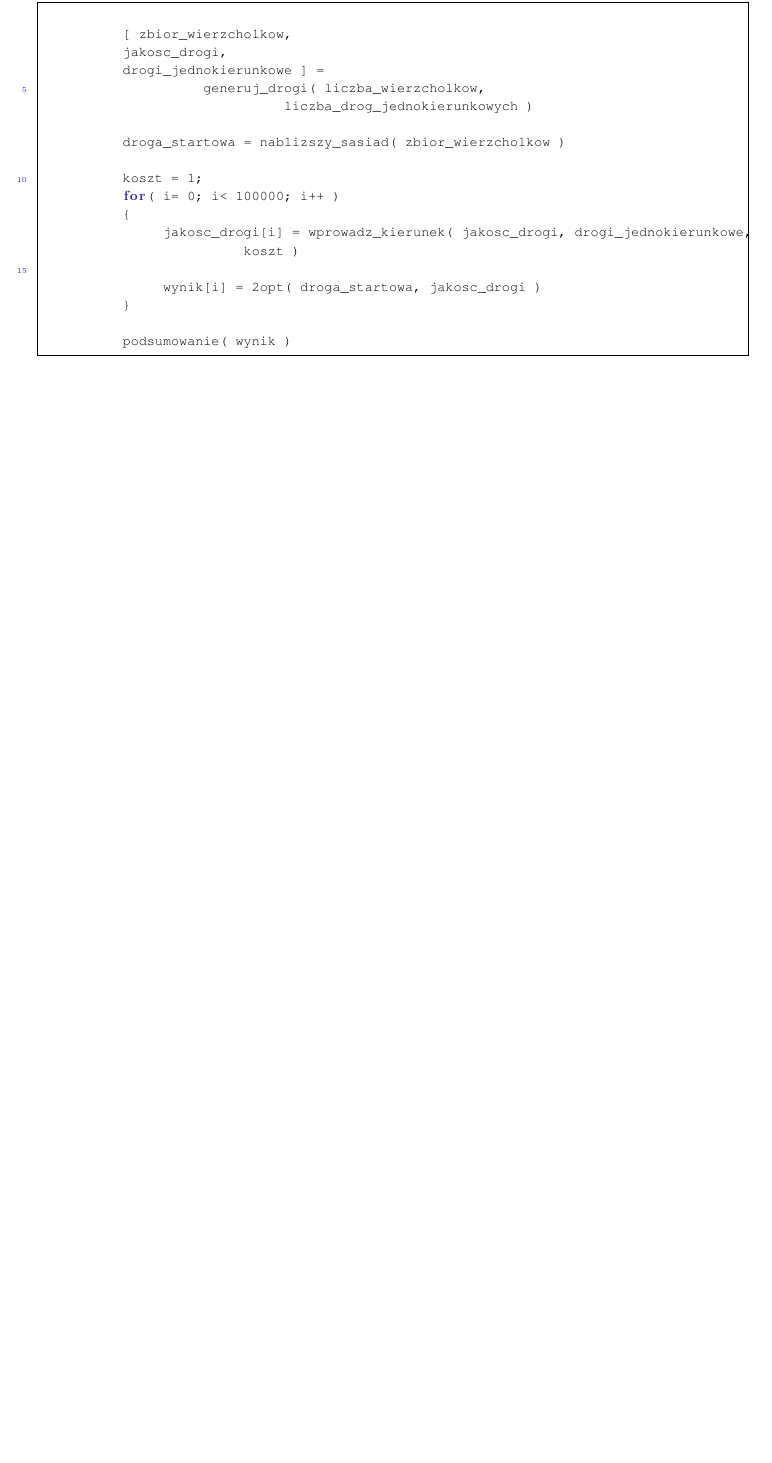
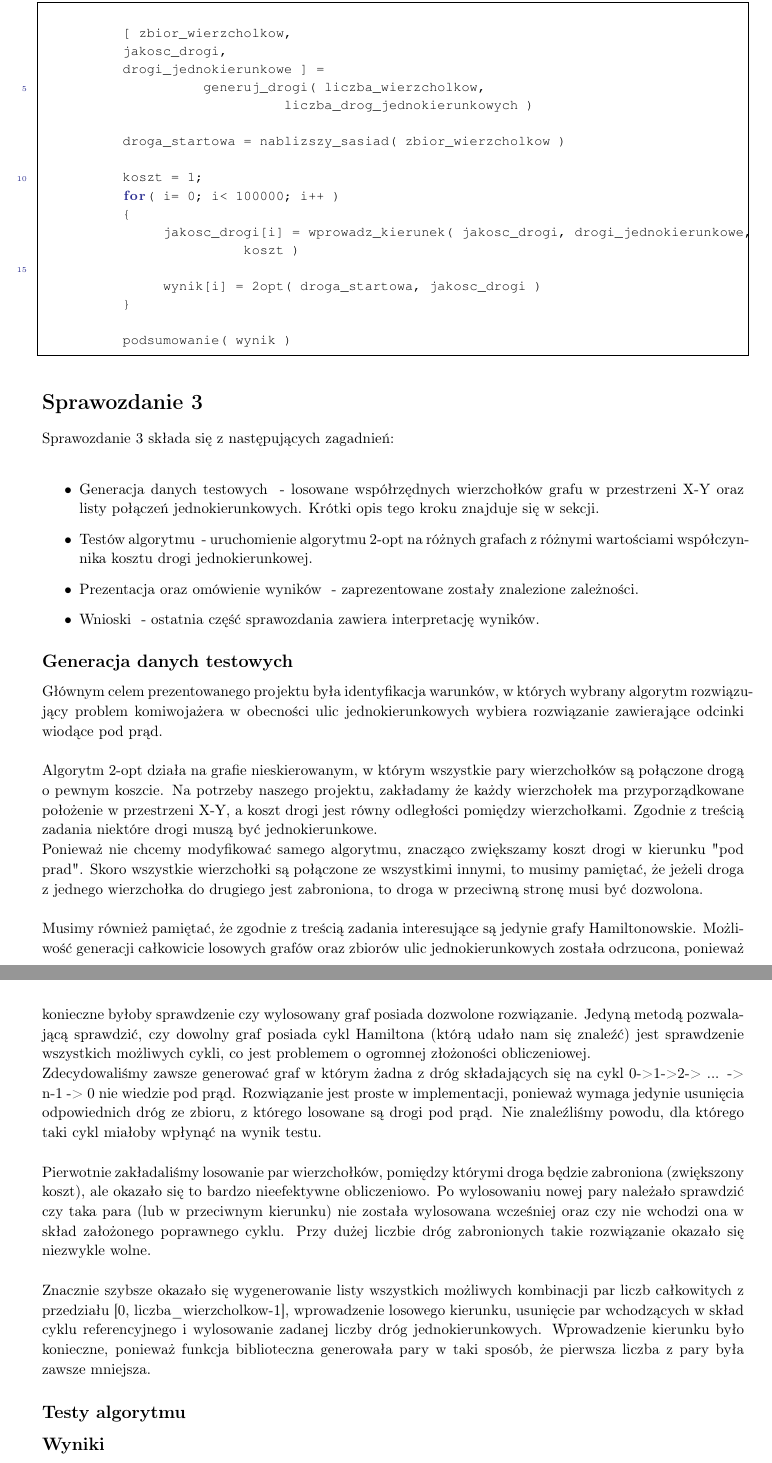
Before and after one commit to gumaas/gis, a LaTeX document (rapport/guminski_gaska.tex): part of page 8 of 8 before the commit and two parts of pages 8 and 9 of 9 after it, the two joined at a grey line, cut so that both start at the same text, the shorter picture padded with empty space. Compiled offline with pdfLaTeX.

Commit message:
Opis generacji danych

```diff
--- a/rapport/guminski_gaska.tex
+++ b/rapport/guminski_gaska.tex
@@ -404,3 +406,45 @@ Wyniki działania algorytmu dla różnych wartości współczynnika zostaną zeb
 
 \end{lstlisting}
 
+\section{Sprawozdanie 3}
+
+Sprawozdanie 3 składa się z następujących zagadnień: \\
+
+\begin{itemize}
+
+	\item Generacja danych testowych \ref{ss_generacja} - losowane współrzędnych wierzchołków grafu w przestrzeni X-Y oraz listy połączeń jednokierunkowych. Krótki opis tego kroku znajduje się w sekcji.
+	\item Testów algorytmu \ref{ss_testy} - uruchomienie algorytmu 2-opt na różnych grafach z różnymi wartościami współczynnika kosztu drogi jednokierunkowej.
+	\item Prezentacja oraz omówienie wyników \ref{ss_wyniki} - zaprezentowane zostały znalezione zależności.
+	\item Wnioski \ref{ss_wnioski} - ostatnia część sprawozdania zawiera interpretację wyników.
+	\end{itemize}
+
+\subsection{Generacja danych testowych}
+\label{ss_generacja}
+
+Głównym celem prezentowanego projektu była identyfikacja warunków, w których wybrany algorytm rozwiązujący problem komiwojażera w obecności ulic jednokierunkowych wybiera rozwiązanie zawierające odcinki wiodące pod prąd. \\
+
+Algorytm 2-opt działa na grafie nieskierowanym, w którym wszystkie pary wierzchołków są połączone drogą o pewnym koszcie. Na potrzeby naszego projektu, zakładamy że każdy wierzchołek ma przyporządkowane położenie w przestrzeni X-Y, a koszt drogi jest równy odległości pomiędzy wierzchołkami. Zgodnie z treścią zadania niektóre drogi muszą być jednokierunkowe.
+
+Ponieważ nie chcemy modyfikować samego algorytmu, znacząco zwiększamy koszt drogi w kierunku "pod prad". Skoro wszystkie wierzchołki są połączone ze wszystkimi innymi, to musimy pamiętać, że jeżeli droga z jednego wierzchołka do drugiego jest zabroniona, to droga w przeciwną stronę musi być dozwolona. \\
+
+
+Musimy również pamiętać, że zgodnie z treścią zadania interesujące są jedynie grafy Hamiltonowskie. Możliwość generacji całkowicie losowych grafów oraz zbiorów ulic jednokierunkowych została odrzucona, ponieważ konieczne byłoby sprawdzenie czy wylosowany graf posiada dozwolone rozwiązanie. Jedyną metodą pozwalającą sprawdzić, czy dowolny graf posiada cykl Hamiltona (którą udało nam się znaleźć) jest sprawdzenie wszystkich możliwych cykli, co jest problemem o ogromnej złożoności obliczeniowej.
+
+Zdecydowaliśmy zawsze generować graf w którym żadna z dróg składających się na cykl 0->1->2-> ... -> n-1 -> 0 nie wiedzie pod prąd. Rozwiązanie jest proste w implementacji, ponieważ wymaga jedynie usunięcia odpowiednich dróg ze zbioru, z którego losowane są drogi pod prąd. Nie znaleźliśmy powodu, dla którego taki cykl miałoby wpłynąć na wynik testu. \\
+
+Pierwotnie zakładaliśmy losowanie par wierzchołków, pomiędzy którymi droga będzie zabroniona (zwiększony koszt), ale okazało się to bardzo nieefektywne obliczeniowo. Po wylosowaniu nowej pary należało sprawdzić czy taka para (lub w przeciwnym kierunku) nie została wylosowana wcześniej oraz czy nie wchodzi ona w skład założonego poprawnego cyklu. Przy dużej liczbie dróg zabronionych takie rozwiązanie okazało się niezwykle wolne. \\
+
+Znacznie szybsze okazało się wygenerowanie listy wszystkich możliwych kombinacji par liczb całkowitych z przedziału [0, liczba\_wierzcholkow-1], wprowadzenie losowego kierunku, usunięcie par wchodzących w skład cyklu referencyjnego i wylosowanie zadanej liczby dróg jednokierunkowych. Wprowadzenie kierunku było konieczne, ponieważ funkcja biblioteczna generowała pary w taki sposób, że pierwsza liczba z pary była zawsze mniejsza.
+
+
+
+%Ponadto, aby możliwe było wiarygodne porównanie skuteczności algorytmu 2-opt dla grafów o różnej liczbie wierzchołków, konieczne było generowanie liczby dróg jednokierunkowych będącej znaną częścią wszystkich dróg możliwych. Oczywiste jest, że 10 odcinków jednokierunkowych będzie większym utrudnieniem dla algorytmu w grafie zawierającym 10 wierzchołków niż w grafie zawierającym 100 wierzchołków.
+%
+%Oba powyższe problemy udało się rozwiązać. Generujemy listę wszystkich możliwych kombinacji par liczb całkowitych z przedziału [0, liczba\_wierzcholkow-1] i wybieramy z nich od 0 do 90\% par (z krokiem 10\%). Otrzymane pary są zawsze rosnące np dla 3 wierzchołków otrzymaliśmy: [ [0,1], [0,2], [0,3], [1,2], [1,3], [2,3] ].
+
+
+
+\subsection{Testy algorytmu}
+\label{ss_testy}
+
+\subsection{Wyniki}
```
Also changed, not shown: rapport/guminski_gaska.tex (16 more changed lines).
